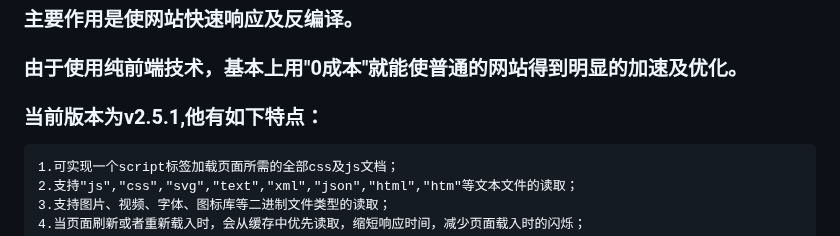
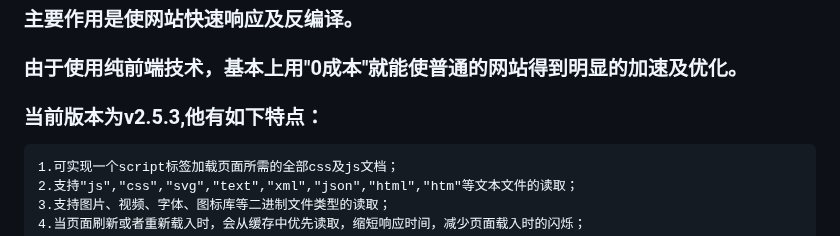
Before and after one commit to baiyukey/headLoader, a Markdown page: README.md, the part around the change. Rendered like a GitHub page.

```diff
--- a/README.md
+++ b/README.md
@@ -5,7 +5,7 @@
 ### headLoader的主要功能有：`资源加载`、`预加载`、`热加载`、`多页面缓存共享`、`代码隐藏`等。
 ### 主要作用是使网站快速响应及反编译。
 ### 由于使用纯前端技术，基本上用"0成本"就能使普通的网站得到明显的加速及优化。
-### 当前版本为v2.5.1,他有如下特点：
+### 当前版本为v2.5.3,他有如下特点：
     1.可实现一个script标签加载页面所需的全部css及js文档；
     2.支持"js","css","svg","text","xml","json","html","htm"等文本文件的读取；
     3.支持图片、视频、字体、图标库等二进制文件类型的读取；
```
